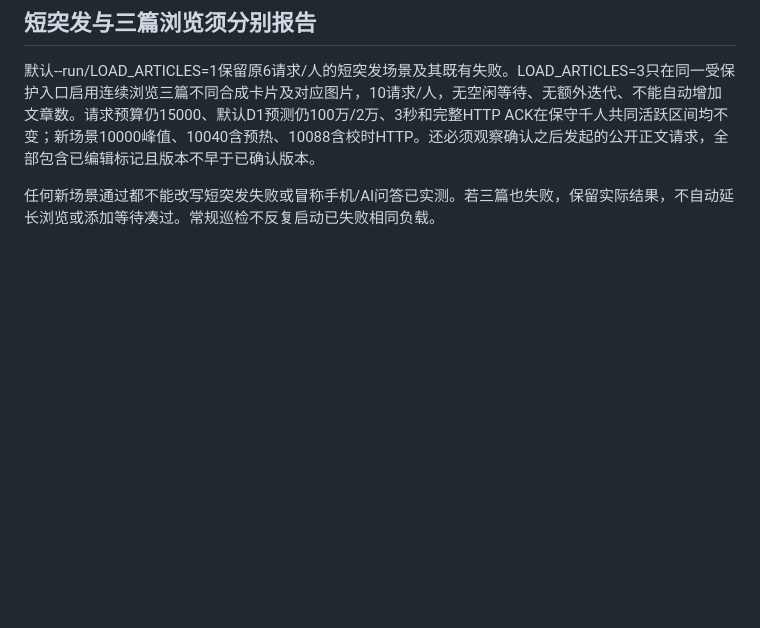
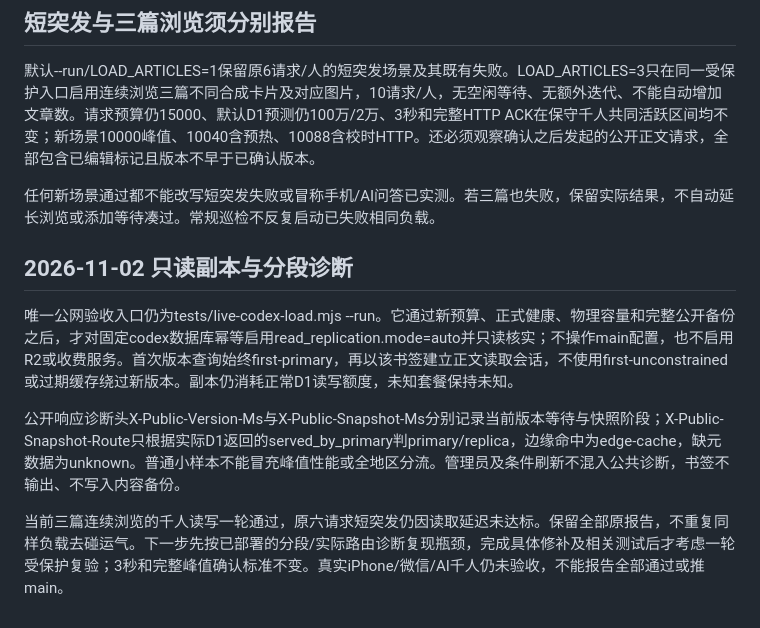
Before and after one commit to lwy9107124035/longnankejia, a Markdown page: docs/maintenance-runbook.md, the part around the change. Rendered like a GitHub page; blank space fills up the shorter version.

Commit message:
docs: record verified load results and remaining burst latency [skip ci]

```diff
--- a/docs/maintenance-runbook.md
+++ b/docs/maintenance-runbook.md
@@ -85,3 +85,11 @@ CLEANUP_LOAD_PREFIX仅选择已记录的24hex测试前缀；恢复时收集该
 默认--run/LOAD_ARTICLES=1保留原6请求/人的短突发场景及其既有失败。LOAD_ARTICLES=3只在同一受保护入口启用连续浏览三篇不同合成卡片及对应图片，10请求/人，无空闲等待、无额外迭代、不能自动增加文章数。请求预算仍15000、默认D1预测仍100万/2万、3秒和完整HTTP ACK在保守千人共同活跃区间均不变；新场景10000峰值、10040含预热、10088含校时HTTP。还必须观察确认之后发起的公开正文请求，全部包含已编辑标记且版本不早于已确认版本。
 
 任何新场景通过都不能改写短突发失败或冒称手机/AI问答已实测。若三篇也失败，保留实际结果，不自动延长浏览或添加等待凑过。常规巡检不反复启动已失败相同负载。
+
+## 2026-11-02 只读副本与分段诊断
+
+唯一公网验收入口仍为tests/live-codex-load.mjs --run。它通过新预算、正式健康、物理容量和完整公开备份之后，才对固定codex数据库幂等启用read_replication.mode=auto并只读核实；不操作main配置，也不启用R2或收费服务。首次版本查询始终first-primary，再以该书签建立正文读取会话，不使用first-unconstrained或过期缓存绕过新版本。副本仍消耗正常D1读写额度，未知套餐保持未知。
+
+公开响应诊断头X-Public-Version-Ms与X-Public-Snapshot-Ms分别记录当前版本等待与快照阶段；X-Public-Snapshot-Route只根据实际D1返回的served_by_primary判primary/replica，边缘命中为edge-cache，缺元数据为unknown。普通小样本不能冒充峰值性能或全地区分流。管理员及条件刷新不混入公共诊断，书签不输出、不写入内容备份。
+
+当前三篇连续浏览的千人读写一轮通过，原六请求短突发仍因读取延迟未达标。保留全部原报告，不重复同样负载去碰运气。下一步先按已部署的分段/实际路由诊断复现瓶颈，完成具体修补及相关测试后才考虑一轮受保护复验；3秒和完整峰值确认标准不变。真实iPhone/微信/AI千人仍未验收，不能报告全部通过或推main。
```
Also changed, not shown: docs/codex-admin-checkpoint.md (+3 -0 lines), docs/public-load-test-2026-10-31.md (+4 -0 lines).
